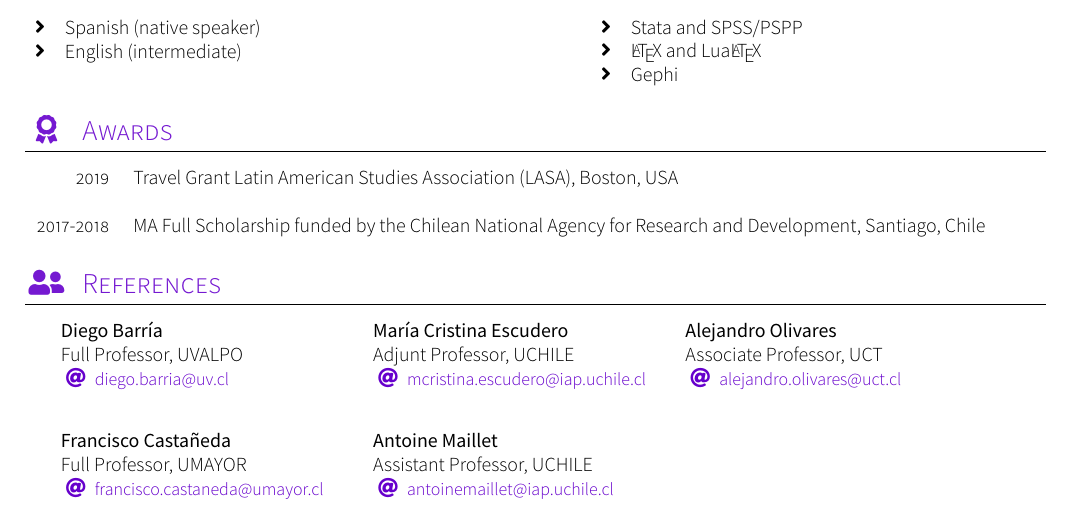
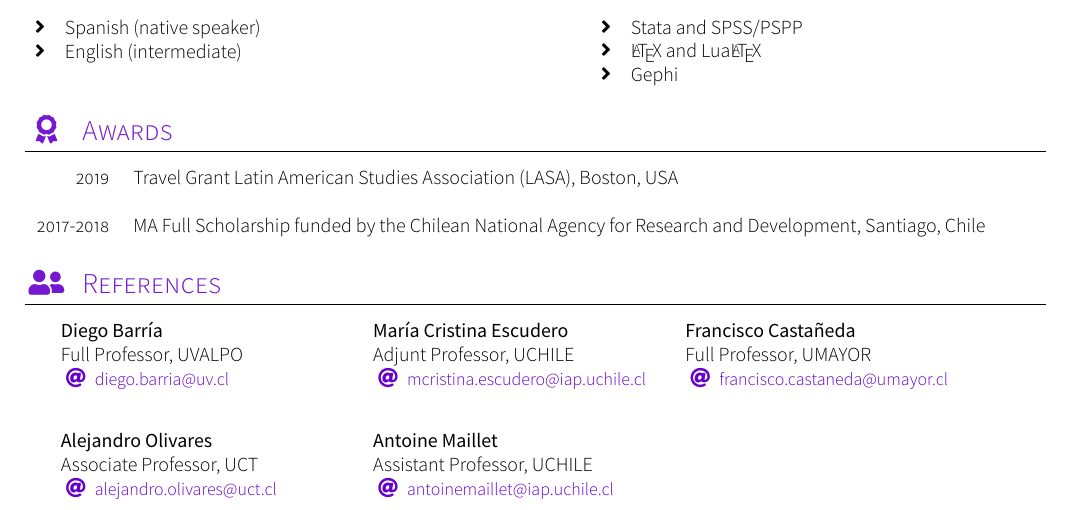
Before and after one commit to carlacisternasg/CV-LuaLaTeX, a LaTeX CV (CV-Carla-Cisternas.tex, which reads sections/references.tex): part of page 3 of 3, cut so that both start at the same text. Compiled offline with XeLaTeX; a missing font is replaced by an installed copy or a similar font; a LaTeX package or settings file that is missing is left out.

Commit message:
Update references.tex

```diff
--- a/sections/references.tex
+++ b/sections/references.tex
@@ -28,18 +28,18 @@
 		{UCHILE}
 		{mcristina.escudero@iap.uchile.cl}
 	\refereeMailOnly
+		{Francisco Castañeda}
+		{Full Professor}
+		{UMAYOR}
+		{francisco.castaneda@umayor.cl}
+\end{referees}
+
+\begin{referees}
+	\refereeMailOnly
 		{Alejandro Olivares}
 		{Associate Professor}
 		{UCT}
 		{alejandro.olivares@uct.cl}
-\end{referees}
-
-\begin{referees}
-	\refereeMailOnly
-		{Francisco Castañeda}
-		{Full Professor}
-		{UMAYOR}
-		{francisco.castaneda@umayor.cl}
 	\refereeMailOnly
 		{Antoine Maillet}
 		{Assistant Professor}
```
